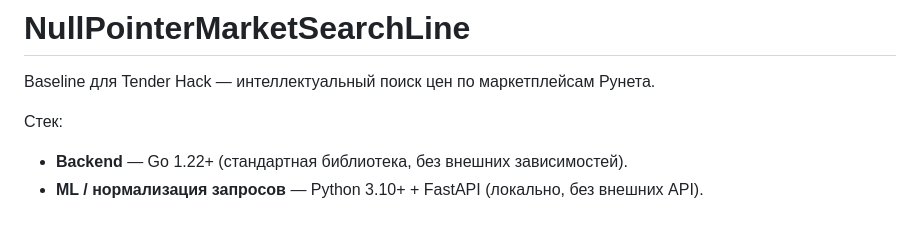
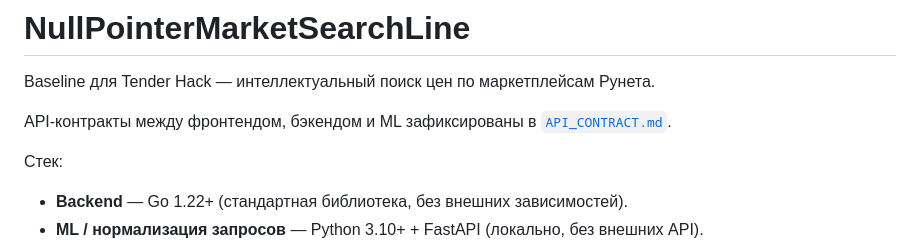
Before and after one commit to crustaceano/NullPointerMarketSearchLine, a Markdown page: README.md, the part around the change. GitHub-like rendering; blank space fills up the shorter version.

```diff
--- a/README.md
+++ b/README.md
@@ -1,6 +1,8 @@
 # NullPointerMarketSearchLine
 
 Baseline для Tender Hack — интеллектуальный поиск цен по маркетплейсам Рунета.
+
+API-контракты между фронтендом, бэкендом и ML зафиксированы в [`API_CONTRACT.md`](API_CONTRACT.md).
 
 Стек:
 - **Backend** — Go 1.22+ (стандартная библиотека, без внешних зависимостей).
```
Also changed, not shown: API_CONTRACT.md (added, +238 -0 lines).
